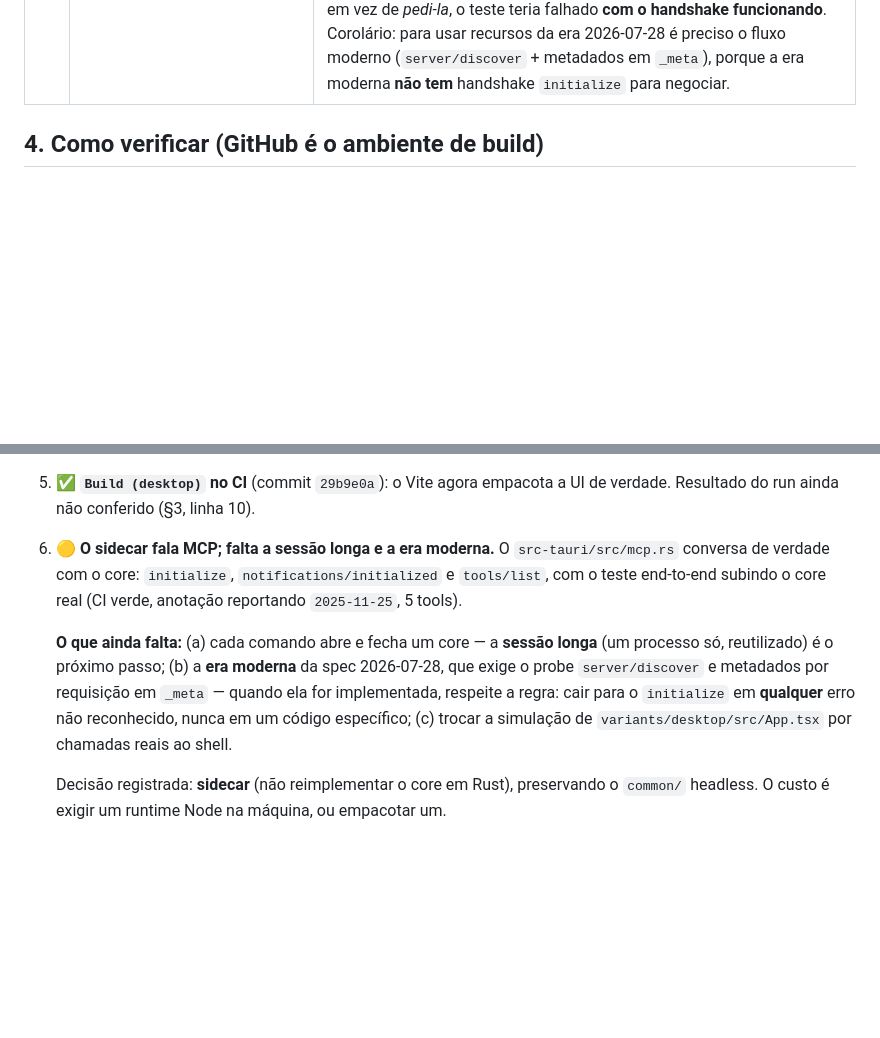
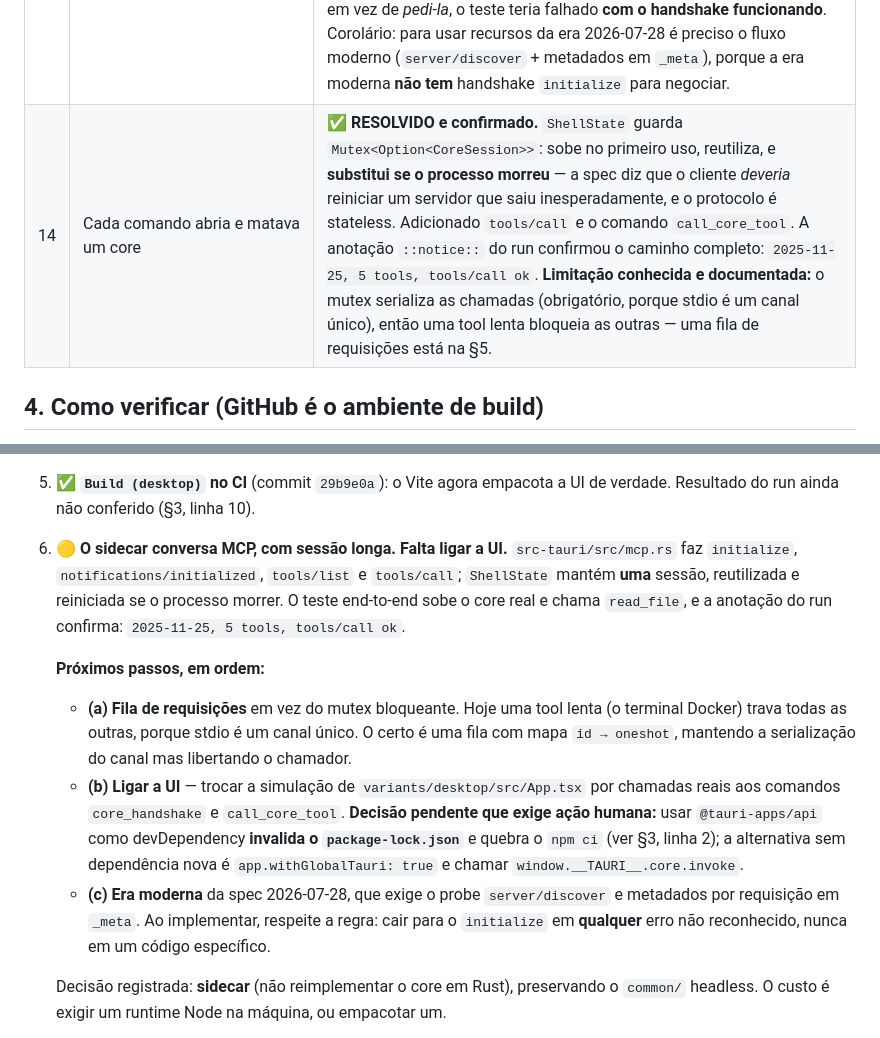
Before and after one commit to xtrempkch-droid/nexus-agent-studio, a Markdown page: docs/PROJECT_STATE.md, 2 parts joined by grey strips. Drawn GitHub-style; blank space fills up the shorter version.

Commit message:
docs: record the long-lived session and the verified tools/call
Run of 85fbfe2 is green everywhere, and the notice annotation now reads: mcp handshake ok: negotiated protocol 2025-11-25, 5 tools, tools/call ok. The message changed, which is itself the evidence that the new path executed rather than merely compiled: the test really did invoke read_file on package.json and get a result back over the wire.

Section 5 is reordered around what is actually left. The request queue comes first because it is a documented limitation rather than a nice-to-have: the mutex serialises calls, which stdio requires, but it also means the Docker terminal blocks every other tool while it runs.

Wiring the UI is flagged with the decision it needs from a human. Adding @tauri-apps/api as a devDependency invalidates package-lock.json and breaks npm ci, which is the step this pipeline was hardened around; app.withGlobalTauri plus window.__TAURI__.core.invoke avoids a new dependency entirely.

```diff
--- a/docs/PROJECT_STATE.md
+++ b/docs/PROJECT_STATE.md
@@ -71,6 +71,7 @@ com `../` é recusado; e o servidor continua respondendo depois dos dois erros.
 | 11 | O host desktop não existia (ponte IPC sem lugar para viver) | ✅ **RESOLVIDO.** Criado `src-tauri/` (`Cargo.toml`, `tauri.conf.json`, `capabilities/default.json`, ícone, um único comando `shell_info`) sob um workflow `tauri` **separado**, que roda `cargo check` só quando `src-tauri/**` ou `variants/desktop/**` mudam — compilar Tauri leva minutos e não deve travar o loop rápido do TypeScript. O passo captura a saída do cargo e a reemite como `::error::`, porque log bruto do Actions exige autenticação e anotação não: sem isso, uma falha do Rust seria só um X vermelho. Run do commit `641fa13`: **`cargo check` verde**. Run de `fb2cff6`: **`cargo check` e `cargo test` verdes**. |
 | 12 | **Eu inventei três métodos de API do Rust** | ✅ **CORRIGIDO e confirmado verde — leia isto antes de escrever Rust aqui.** Usei `command.get_stdin()`, `get_stdout()` e `get_stderr()` afirmando que existiam desde o Rust 1.57. Existem `get_program`, `get_args` e `get_current_dir` — mas **os três getters de stream não existem**. O CI apontou `error[E0599]` nas três linhas. É exatamente o erro que a regra nº 1 do `AGENTS.md` existe para pegar, e eu caí nele por confiar na memória em vez de conferir. Substituído por testes **comportamentais** (sobem `printf`/`sh` de verdade e leem stdout/stdin/stderr), que provam **mais** do que introspecção provaria. O canal de `::error::` no workflow `tauri` foi o que tornou isso diagnosticável sem acesso ao log bruto. |
 | 13 | O Rust não falava MCP | ✅ **RESOLVIDO e confirmado.** `src-tauri/src/mcp.rs` implementa `initialize` + `notifications/initialized` + `tools/list` sobre JSON-RPC delimitado por linha, com loop de leitura por `id` (pulando notificações no canal compartilhado), timeout por passo e shutdown fechando o `stdin` primeiro (o sinal gracioso portável da spec). O teste end-to-end sobe o core **real** e afirma as 5 tools; CI verde. **Fato medido, não suposto:** a anotação `::notice::` reportou `negotiated protocol 2025-11-25, 5 tools`. O core **não aceita** `2026-07-28` no handshake legado — ele negocia para **2025-11-25**. Se eu tivesse *afirmado* a versão em vez de *pedi-la*, o teste teria falhado **com o handshake funcionando**. Corolário: para usar recursos da era 2026-07-28 é preciso o fluxo moderno (`server/discover` + metadados em `_meta`), porque a era moderna **não tem** handshake `initialize` para negociar. |
+| 14 | Cada comando abria e matava um core | ✅ **RESOLVIDO e confirmado.** `ShellState` guarda `Mutex<Option<CoreSession>>`: sobe no primeiro uso, reutiliza, e **substitui se o processo morreu** — a spec diz que o cliente *deveria* reiniciar um servidor que saiu inesperadamente, e o protocolo é stateless. Adicionado `tools/call` e o comando `call_core_tool`. A anotação `::notice::` do run confirmou o caminho completo: `2025-11-25, 5 tools, tools/call ok`. **Limitação conhecida e documentada:** o mutex serializa as chamadas (obrigatório, porque stdio é um canal único), então uma tool lenta bloqueia as outras — uma fila de requisições está na §5. |
 
 ## 4. Como verificar (GitHub é o ambiente de build)
 
@@ -123,17 +124,27 @@ node dist/core.mjs      # core como MCP server stdio
    `npm ci` justamente no passo que se queria endurecer.
 5. ✅ **`Build (desktop)` no CI** (commit `29b9e0a`): o Vite agora empacota a UI de
    verdade. Resultado do run ainda não conferido (§3, linha 10).
-6. 🟡 **O sidecar fala MCP; falta a sessão longa e a era moderna.** O
-   `src-tauri/src/mcp.rs` conversa de verdade com o core: `initialize`,
-   `notifications/initialized` e `tools/list`, com o teste end-to-end subindo o core real
-   (CI verde, anotação reportando `2025-11-25`, 5 tools).
+6. 🟡 **O sidecar conversa MCP, com sessão longa. Falta ligar a UI.**
+   `src-tauri/src/mcp.rs` faz `initialize`, `notifications/initialized`,
+   `tools/list` e `tools/call`; `ShellState` mantém **uma** sessão, reutilizada e
+   reiniciada se o processo morrer. O teste end-to-end sobe o core real e chama
+   `read_file`, e a anotação do run confirma: `2025-11-25, 5 tools, tools/call ok`.
 
-   **O que ainda falta:** (a) cada comando abre e fecha um core — a **sessão longa**
-   (um processo só, reutilizado) é o próximo passo; (b) a **era moderna** da spec
-   2026-07-28, que exige o probe `server/discover` e metadados por requisição em `_meta`
-   — quando ela for implementada, respeite a regra: cair para o `initialize` em
-   **qualquer** erro não reconhecido, nunca em um código específico; (c) trocar a
-   simulação de `variants/desktop/src/App.tsx` por chamadas reais ao shell.
+   **Próximos passos, em ordem:**
+   - **(a) Fila de requisições** em vez do mutex bloqueante. Hoje uma tool lenta
+     (o terminal Docker) trava todas as outras, porque stdio é um canal único. O
+     certo é uma fila com mapa `id → oneshot`, mantendo a serialização do canal
+     mas libertando o chamador.
+   - **(b) Ligar a UI** — trocar a simulação de `variants/desktop/src/App.tsx` por
+     chamadas reais aos comandos `core_handshake` e `call_core_tool`. **Decisão
+     pendente que exige ação humana:** usar `@tauri-apps/api` como devDependency
+     **invalida o `package-lock.json`** e quebra o `npm ci` (ver §3, linha 2); a
+     alternativa sem dependência nova é `app.withGlobalTauri: true` e chamar
+     `window.__TAURI__.core.invoke`.
+   - **(c) Era moderna** da spec 2026-07-28, que exige o probe `server/discover` e
+     metadados por requisição em `_meta`. Ao implementar, respeite a regra: cair
+     para o `initialize` em **qualquer** erro não reconhecido, nunca em um código
+     específico.
 
    Decisão registrada: **sidecar** (não reimplementar o core em Rust), preservando o
    `common/` headless. O custo é exigir um runtime Node na máquina, ou empacotar um.
```
